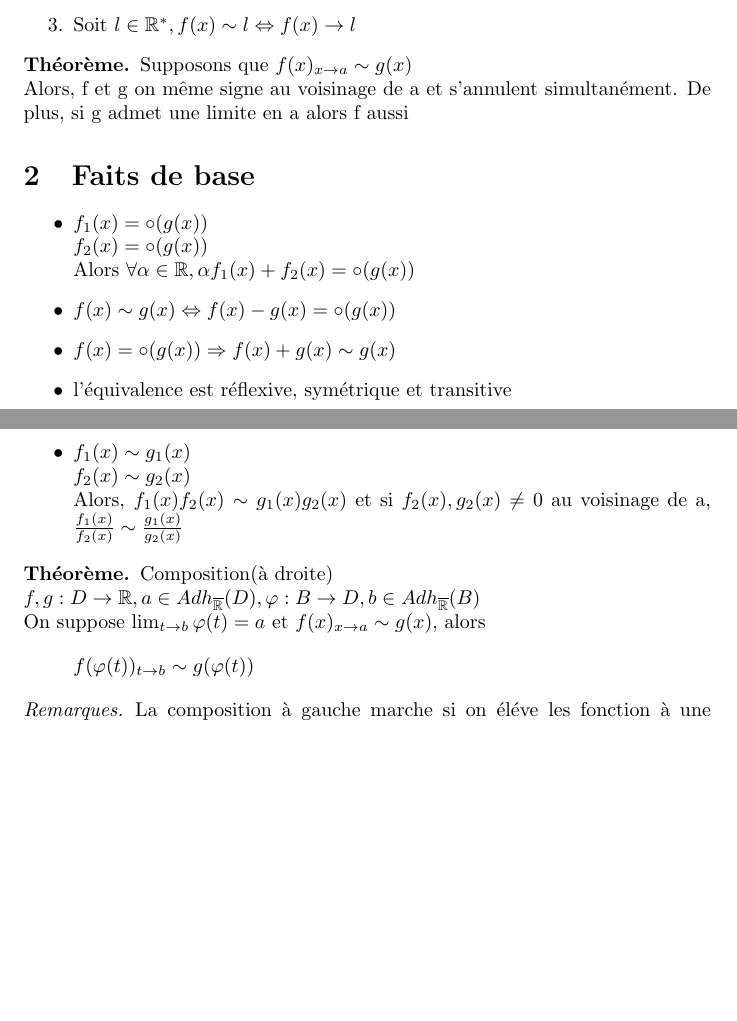
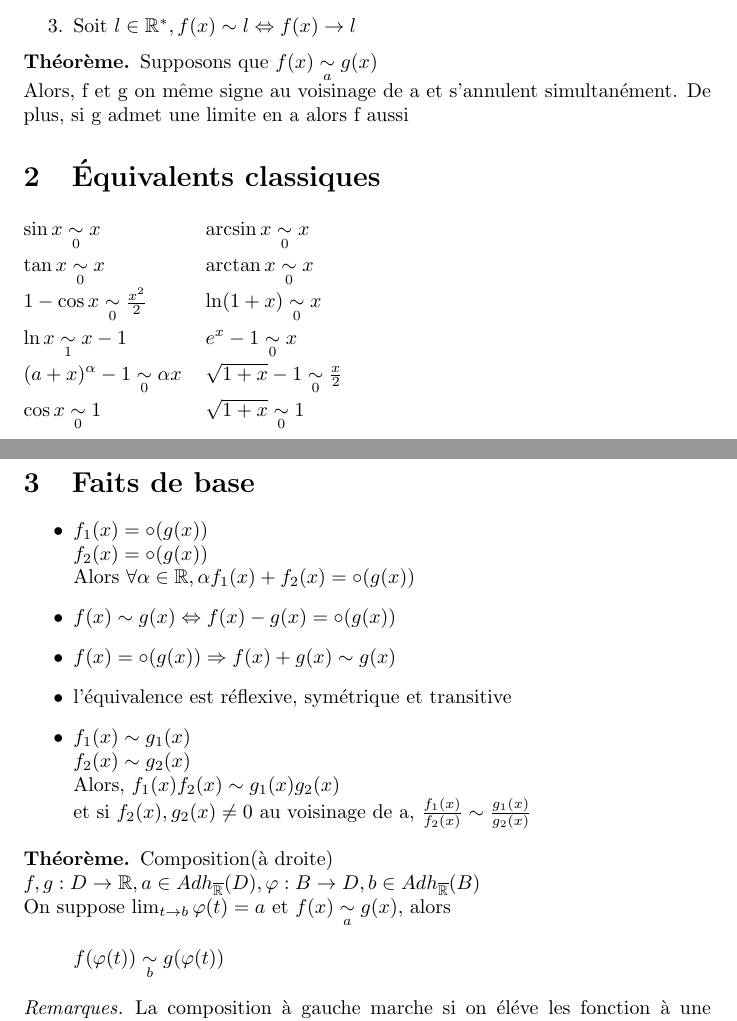
Before and after one commit to Wylex/Maths, a LaTeX document (Équivalents.tex): two parts of pages 1 and 2 of 2, joined at a grey line, cut so that both start at the same text, the shorter picture padded with empty space. Compiled offline with pdfLaTeX.

Commit message:
Équivalents modif

```diff
--- a/Équivalents.tex
+++ b/Équivalents.tex
@@ -3,6 +3,7 @@
 \usepackage{amsmath}
 \usepackage{amsthm}
 \usepackage{verbatim}
+\usepackage{booktabs}
 
 \title{\'Equivalents}
 \date{}
@@ -10,6 +11,8 @@
 \theoremstyle{definition} \newtheorem*{defi}{D\'efinition}
 \theoremstyle{definition} \newtheorem*{theo}{Th\'eor\`eme}
 \theoremstyle{remark} \newtheorem*{rqs}{Remarques}
+\newcommand{\ra}[1]{\renewcommand{\arraystretch}{#1}}
+\ra{1.3}
 
 \begin{document}
 \maketitle
@@ -37,9 +40,21 @@ Soit $D$ une partie de $\mathbb{R}, a \in \overline{\mathbb{R}}$ adh\'erent \`a
 \end{rqs}
 
 \begin{theo}
-	Supposons que $f(x)_{x \to a} \sim g(x)$\\
+	Supposons que $f(x)\underset{a}{\sim} g(x)$\\
 	Alors, f et g on m\^eme signe au voisinage de a et s'annulent simultan\'ement. De plus, si g admet une limite en a alors f aussi
 \end{theo}
+
+\section{\'Equivalents classiques}
+\begin{tabular}{@{}ll@{}}
+	%\toprule
+		$\sin x \underset{0}{\sim} x$ & $\arcsin x \underset{0}{\sim} x$ \\
+		$\tan x \underset{0}{\sim} x$ & $\arctan x \underset{0}{\sim} x$ \\
+		$1 - \cos x \underset{0}{\sim} \frac{x^2}{2}$ & $\ln(1+x) \underset{0}{\sim} x$ \\
+		$\ln x \underset{1}{\sim} x-1$ & $e^x -1 \underset{0}{\sim} x$ \\
+		$(a+x)^{\alpha} -1 \underset{0}{\sim} \alpha x$ & $\sqrt{1+x} - 1 \underset{0}{\sim} \frac{x}{2}$ \\
+		$\cos x \underset{0}{\sim} 1$ & $\sqrt{1+x} \underset{0}{\sim} 1$
+	%\bottomrule
+\end{tabular}
 
 \section{Faits de base}
 \begin{itemize}
@@ -51,14 +66,14 @@ Soit $D$ une partie de $\mathbb{R}, a \in \overline{\mathbb{R}}$ adh\'erent \`a
 	\item l'\'equivalence est r\'eflexive, sym\'etrique et transitive
 	\item $f_1(x) \sim g_1(x)$\\
 		$f_2(x) \sim g_2(x)$\\
-		Alors, $f_1(x)f_2(x) \sim g_1(x)g_2(x)$ et si $f_2(x), g_2(x) \neq 0$ au voisinage de a, $\frac{f_1(x)}{f_2(x)} \sim
+		Alors, $f_1(x)f_2(x) \sim g_1(x)g_2(x)$ \\et si $f_2(x), g_2(x) \neq 0$ au voisinage de a, $\frac{f_1(x)}{f_2(x)} \sim
 		\frac{g_1(x)}{g_2(x)}$
 \end{itemize}
 
 \begin{theo} Composition(\`a droite)\\
 	$f,g: D \rightarrow \mathbb{R}, a \in Adh_{\overline{\mathbb{R}}}(D), \varphi: B \rightarrow D, b \in Adh_{\overline{\mathbb{R}}}(B)$ \\
-	On suppose $\lim_{t \to b}\varphi(t) = a$ et $f(x)_{x \to a} \sim g(x)$, alors
-	\[f(\varphi(t))_{t \to b} \sim g(\varphi(t))\]
+	On suppose $\lim_{t \to b}\varphi(t) = a$ et $f(x)\underset{a}{\sim} g(x)$, alors
+	\[f(\varphi(t))\underset{b}{\sim} g(\varphi(t))\]
 
 \end{theo}
 
```
